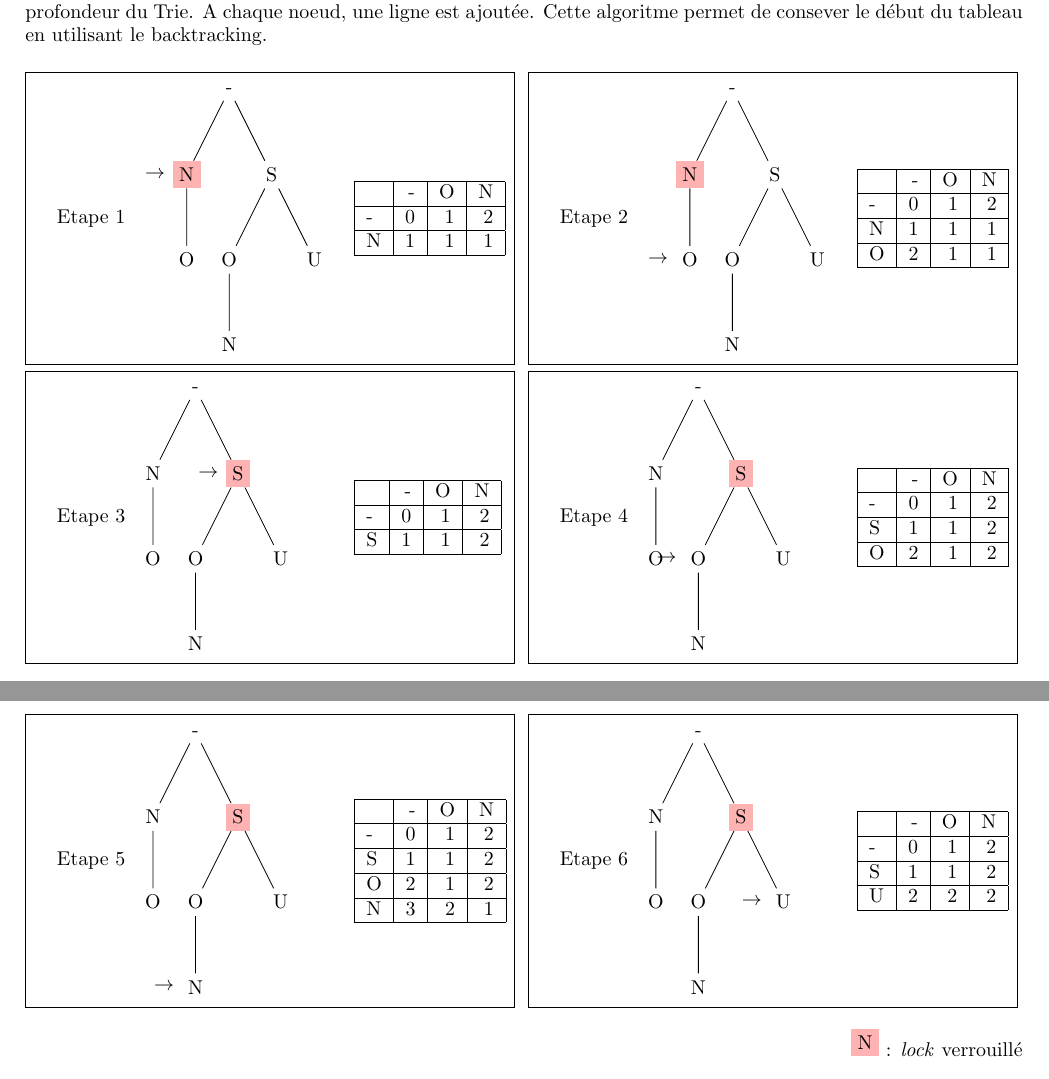
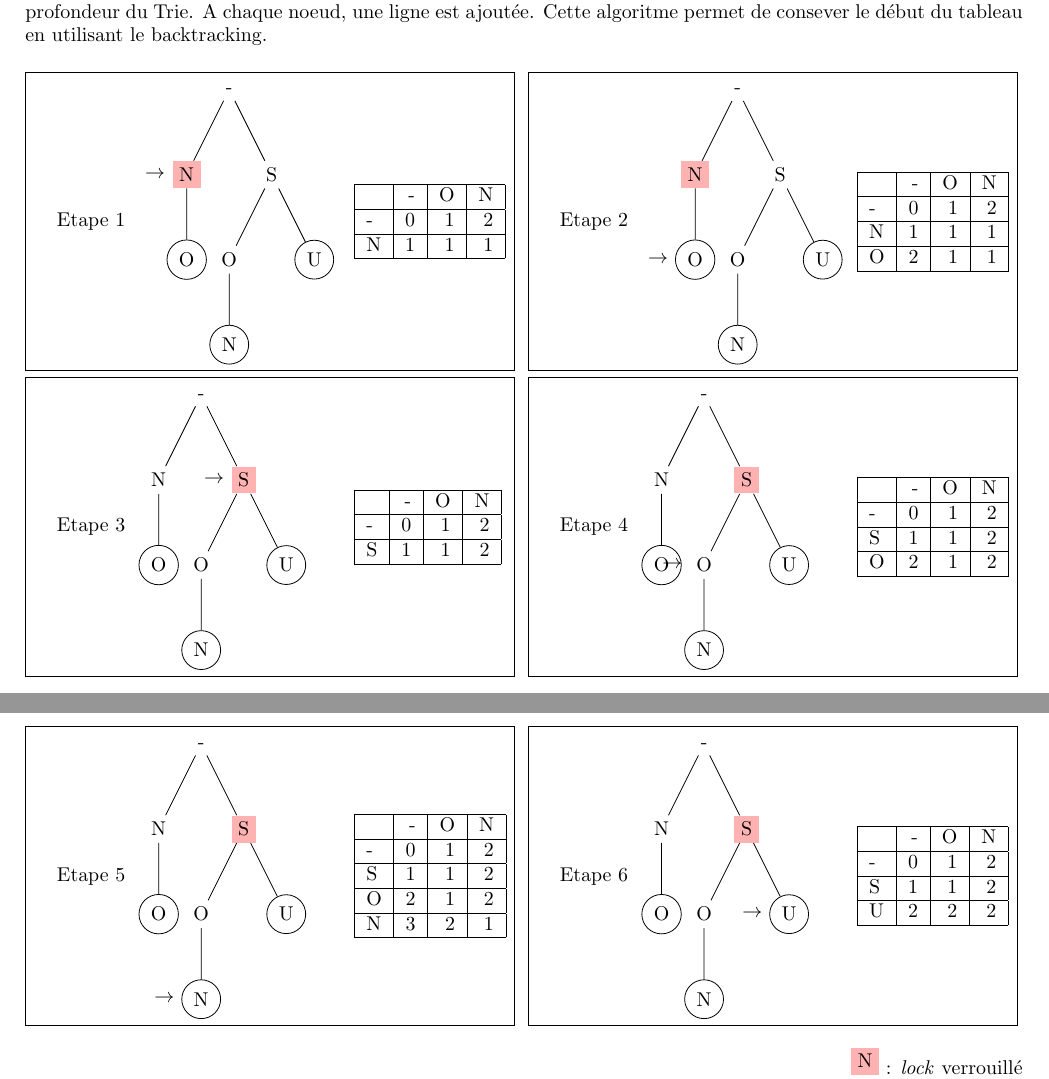
Before and after one commit to pixelshot91/Concurrent-word-corrector, a LaTeX document (rapport/rapport.tex, which reads rapport/algo-schema.tex): two parts of pages 1 and 2 of 3, joined at a grey line, cut so that both start at the same text. Compiled offline with pdfLaTeX.

Commit message:
algo-schema.tex: add EOW style

```diff
--- a/rapport/algo-schema.tex
+++ b/rapport/algo-schema.tex
@@ -30,13 +32,13 @@
     \begin{tree}
       \node {-}
       child {node [fill=red!30,label=left:$\to$] {N}
-        child {node {O}}
+        child {node[EOW] {O}}
       }
       child {node {S}
         child {node {O}
-          child {node {N}}
+          child {node[EOW] {N}}
         }
-        child {node {U}}
+        child {node[EOW] {U}}
       };
     \end{tree}
     \begin{tab}
@@ -83,13 +85,13 @@
     \begin{tree}
       \node {-}
       child {node {N}
-        child {node {O}}
+        child {node[EOW] {O}}
       }
       child {node [fill=red!30,label=left:$\to$] {S}
         child {node {O}
-          child {node {N}}
+          child {node[EOW] {N}}
         }
-        child {node {U}}
+        child {node[EOW] {U}}
       };
     \end{tree}
     \begin{tab}
@@ -136,13 +138,13 @@
     \begin{tree}
       \node {-}
       child {node {N}
-        child {node {O}}
+        child {node[EOW] {O}}
       }
       child {node [fill=red!30] {S}
         child {node {O}
-          child {node [label=left:$\to$] {N}}
+          child {node [label=left:$\to$, EOW] {N}}
         }
-        child {node {U}}
+        child {node[EOW] {U}}
       };
     \end{tree}
     \begin{tab}
```
Also changed, not shown: rapport/algo-schema.tex (22 more changed lines).
